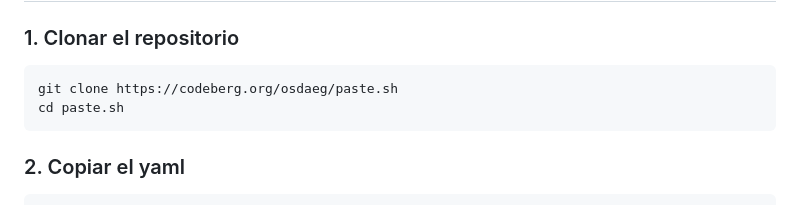
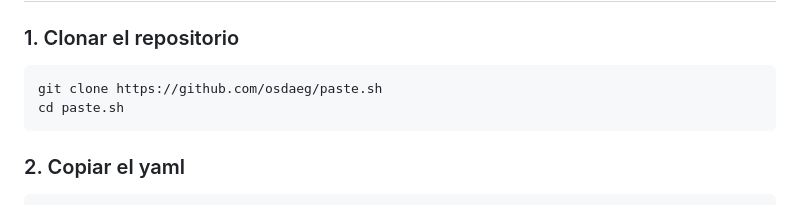
Before and after one commit to osdaeg/paste.sh, a Markdown page: README.md, the part around one of its changes. GitHub-like rendering.

Commit message:
restaurar readme original

````diff
--- a/README.md
+++ b/README.md
@@ -31,7 +31,7 @@ Pastebin autoalojado con estética de terminal, construido con FastAPI y SQLite.
 ### 1. Clonar el repositorio
 
 ```bash
-git clone https://codeberg.org/osdaeg/paste.sh
+git clone https://github.com/osdaeg/paste.sh
 cd paste.sh
 ```
 
````
Also changed, not shown: other parts of README.md (+2 -2 lines).
